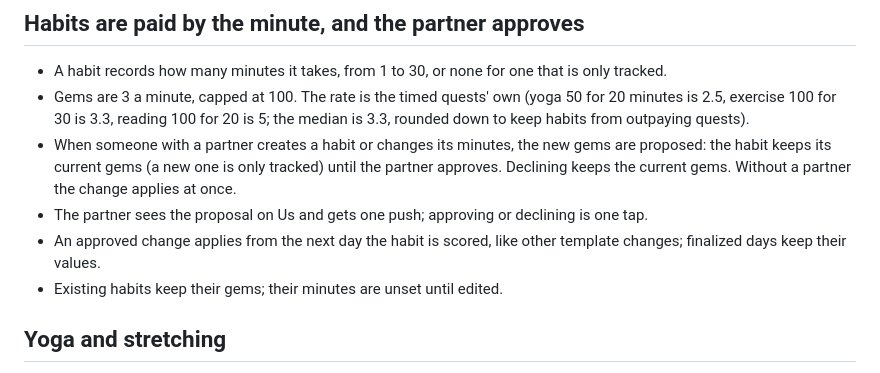
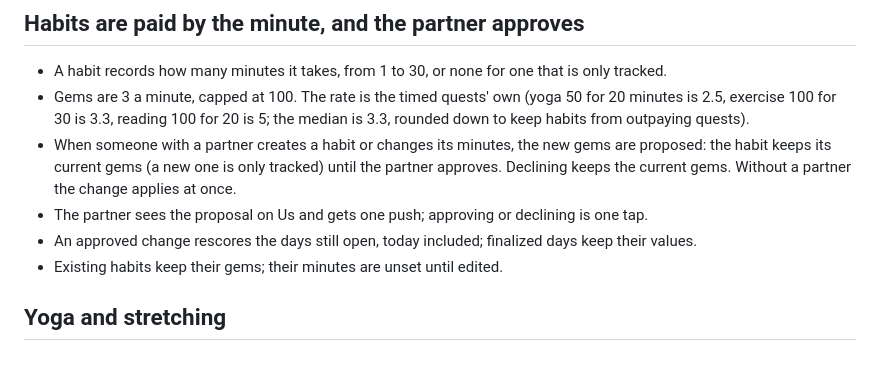
Before and after one commit to NC1107/new-me, a Markdown page: docs/design-v11.md, the part around the change. Rendered like a GitHub page.

Commit message:
docs: approved habit gems rescore open days

```diff
--- a/docs/design-v11.md
+++ b/docs/design-v11.md
@@ -26,7 +26,7 @@ Nick's feedback after v0.11.0:
 - Gems are 3 a minute, capped at 100. The rate is the timed quests' own (yoga 50 for 20 minutes is 2.5, exercise 100 for 30 is 3.3, reading 100 for 20 is 5; the median is 3.3, rounded down to keep habits from outpaying quests).
 - When someone with a partner creates a habit or changes its minutes, the new gems are proposed: the habit keeps its current gems (a new one is only tracked) until the partner approves. Declining keeps the current gems. Without a partner the change applies at once.
 - The partner sees the proposal on Us and gets one push; approving or declining is one tap.
-- An approved change applies from the next day the habit is scored, like other template changes; finalized days keep their values.
+- An approved change rescores the days still open, today included; finalized days keep their values.
 - Existing habits keep their gems; their minutes are unset until edited.
 
 ## Yoga and stretching
```
